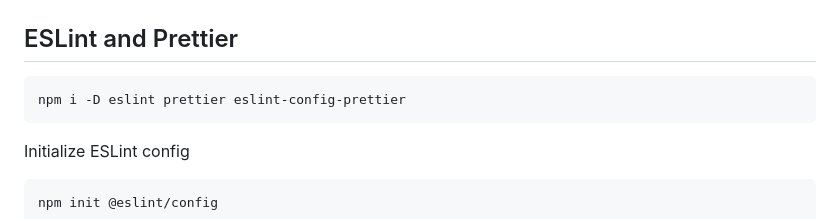
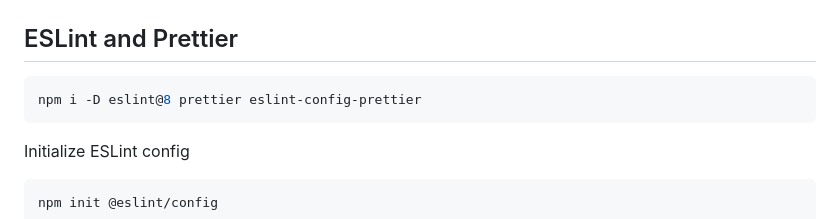
Before and after one commit to arturopstem/webpack-config, a Markdown page: README.md, the part around the change. Drawn GitHub-style.

Commit message:
Update README: explicitly install eslint version 8

````diff
--- a/README.md
+++ b/README.md
@@ -32,7 +32,7 @@ npm init -y
 ## ESLint and Prettier
 
 ```console
-npm i -D eslint prettier eslint-config-prettier
+npm i -D eslint@8 prettier eslint-config-prettier
 ```
 
 Initialize ESLint config
````
